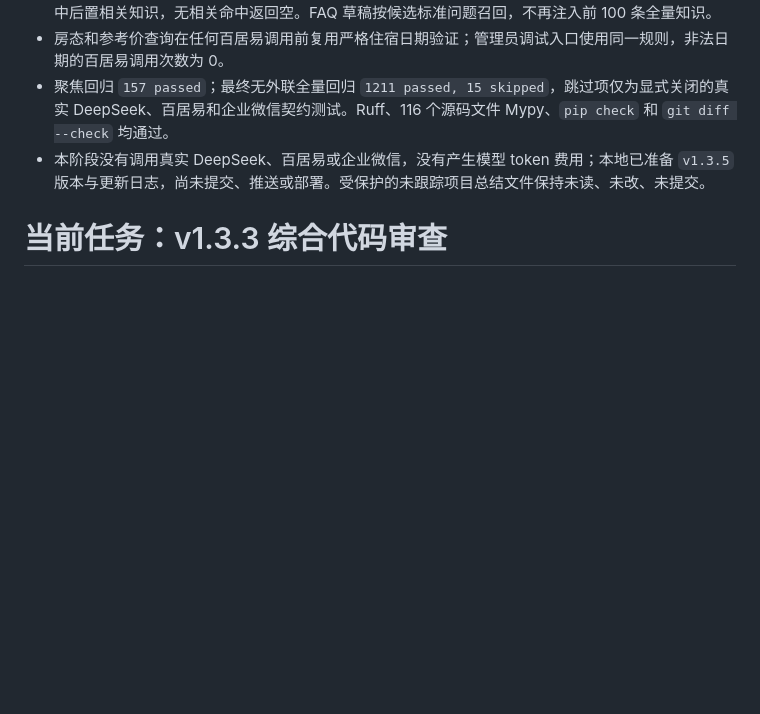
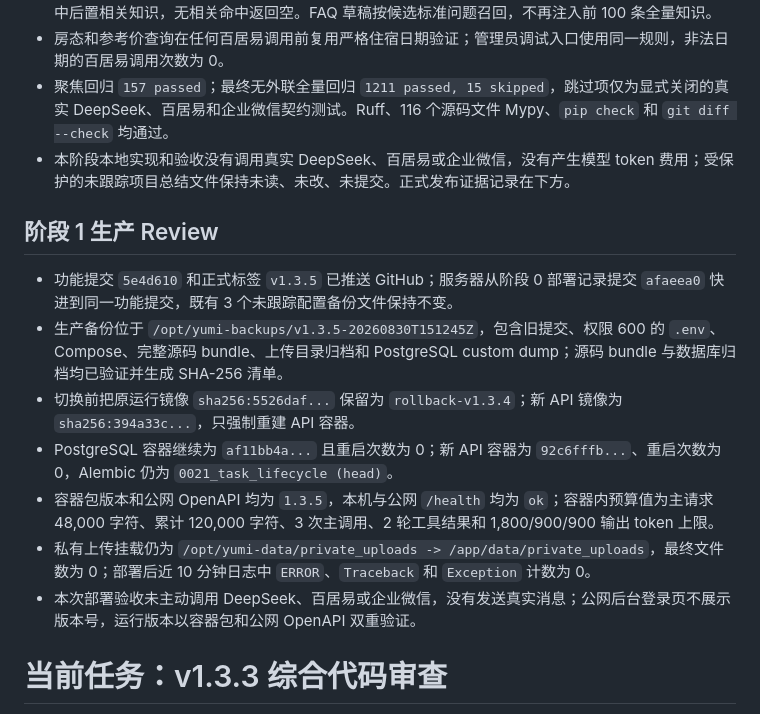
Before and after one commit to Anysonyuki-del/yumi-homestay-bot, a Markdown page: tasks/todo.md, the part around one of its changes. Drawn GitHub-style; blank space fills up the shorter version.

```diff
--- a/tasks/todo.md
+++ b/tasks/todo.md
@@ -153,7 +153,17 @@
 - 审核知识改为按当前问题进行确定性中英文混合召回，最多 8 条和 12,000 字符；超过 100 条时仍能命中后置相关知识，无相关命中返回空。FAQ 草稿按候选标准问题召回，不再注入前 100 条全量知识。
 - 房态和参考价查询在任何百居易调用前复用严格住宿日期验证；管理员调试入口使用同一规则，非法日期的百居易调用次数为 0。
 - 聚焦回归 `157 passed`；最终无外联全量回归 `1211 passed, 15 skipped`，跳过项仅为显式关闭的真实 DeepSeek、百居易和企业微信契约测试。Ruff、116 个源码文件 Mypy、`pip check` 和 `git diff --check` 均通过。
-- 本阶段没有调用真实 DeepSeek、百居易或企业微信，没有产生模型 token 费用；本地已准备 `v1.3.5` 版本与更新日志，尚未提交、推送或部署。受保护的未跟踪项目总结文件保持未读、未改、未提交。
+- 本阶段本地实现和验收没有调用真实 DeepSeek、百居易或企业微信，没有产生模型 token 费用；受保护的未跟踪项目总结文件保持未读、未改、未提交。正式发布证据记录在下方。
+
+## 阶段 1 生产 Review
+
+- 功能提交 `5e4d610` 和正式标签 `v1.3.5` 已推送 GitHub；服务器从阶段 0 部署记录提交 `afaeea0` 快进到同一功能提交，既有 3 个未跟踪配置备份文件保持不变。
+- 生产备份位于 `/opt/yumi-backups/v1.3.5-20260830T151245Z`，包含旧提交、权限 600 的 `.env`、Compose、完整源码 bundle、上传目录归档和 PostgreSQL custom dump；源码 bundle 与数据库归档均已验证并生成 SHA-256 清单。
+- 切换前把原运行镜像 `sha256:5526daf...` 保留为 `rollback-v1.3.4`；新 API 镜像为 `sha256:394a33c...`，只强制重建 API 容器。
+- PostgreSQL 容器继续为 `af11bb4a...` 且重启次数为 0；新 API 容器为 `92c6fffb...`、重启次数为 0，Alembic 仍为 `0021_task_lifecycle (head)`。
+- 容器包版本和公网 OpenAPI 均为 `1.3.5`，本机与公网 `/health` 均为 `ok`；容器内预算值为主请求 48,000 字符、累计 120,000 字符、3 次主调用、2 轮工具结果和 1,800/900/900 输出 token 上限。
+- 私有上传挂载仍为 `/opt/yumi-data/private_uploads -> /app/data/private_uploads`，最终文件数为 0；部署后近 10 分钟日志中 `ERROR`、`Traceback` 和 `Exception` 计数为 0。
+- 本次部署验收未主动调用 DeepSeek、百居易或企业微信，没有发送真实消息；公网后台登录页不展示版本号，运行版本以容器包和公网 OpenAPI 双重验证。
 
 # 当前任务：v1.3.3 综合代码审查
 
```
Also changed, not shown: other parts of tasks/todo.md (+2 -2 lines).
